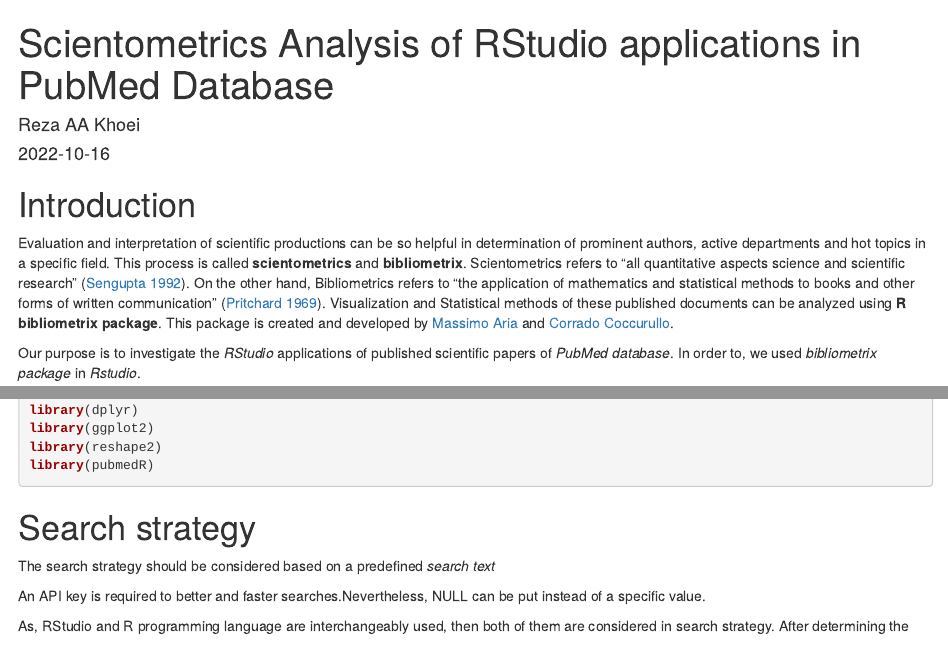
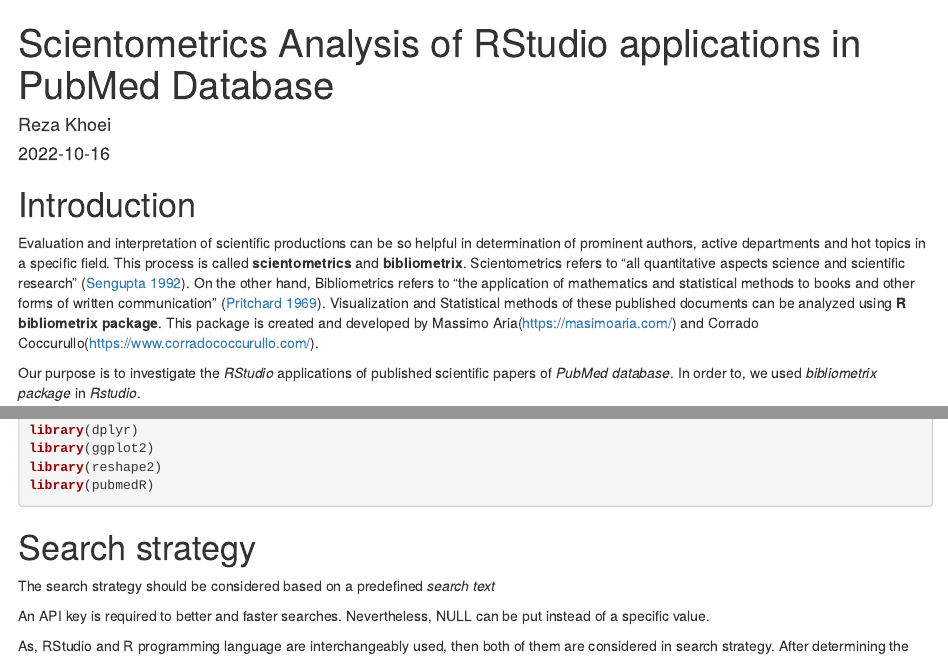
Before and after one commit to reza-akhoei/rezaaakhoei, an R Markdown document (content/blog/2022-10-16-scientometrics-analysis-of-rstudio-applications-in-pubmed-database/index.Rmd): the page in a window 1100 px wide, from its top, and a second part further down, joined at a grey line. Rendered offline with R 4.5, knitr and Pandoc, with nearby package versions; drawn as R Markdown's standard HTML page in place of the format the file asks for; some code elsewhere in the file could not run offline.

Commit message:
url and first content (edition)

```diff
--- a/config.yaml
+++ b/config.yaml
@@ -1,4 +1,4 @@
-baseURL: /
+baseURL: https://rezaaakhoei.netlify.com/
 theme: hugo-apero
 languageCode: en
 title: My personal website
--- a/content/blog/2022-10-16-scientometrics-analysis-of-rstudio-applications-in-pubmed-database/index.Rmd
+++ b/content/blog/2022-10-16-scientometrics-analysis-of-rstudio-applications-in-pubmed-database/index.Rmd
@@ -1,6 +1,6 @@
 ---
 title: Scientometrics Analysis of RStudio applications in PubMed Database
-author: Reza AA Khoei
+author: Reza Khoei
 date: '2022-10-16'
 format: hugo
 draft: false
@@ -41,7 +41,7 @@
 
 # Introduction
 
-Evaluation and interpretation of scientific productions can be so helpful in determination of prominent authors, active departments and hot topics in a specific field. This process is called **scientometrics** and **bibliometrix**. Scientometrics refers to "all quantitative aspects science and scientific research" [@sengupta1992]. On the other hand, Bibliometrics refers to "the application of mathematics and statistical methods to books and other forms of written communication" [@pritchard1969]. Visualization and Statistical methods of these published documents can be analyzed using **R bibliometrix package**. This package is created and developed by [Massimo Aria](https://masimoaria.com/) and [Corrado Coccurullo](https://www.corradococcurullo.com/).
+Evaluation and interpretation of scientific productions can be so helpful in determination of prominent authors, active departments and hot topics in a specific field. This process is called **scientometrics** and **bibliometrix**. Scientometrics refers to "all quantitative aspects science and scientific research" [@sengupta1992]. On the other hand, Bibliometrics refers to "the application of mathematics and statistical methods to books and other forms of written communication" [@pritchard1969]. Visualization and Statistical methods of these published documents can be analyzed using **R bibliometrix package**. This package is created and developed by Massimo Aria(https://masimoaria.com/) and Corrado Coccurullo(https://www.corradococcurullo.com/).
 
 Our purpose is to investigate the *RStudio* applications of published scientific papers of *PubMed database*. In order to, we used *bibliometrix package* in *Rstudio*.
 
```
Also changed, not shown: content/blog/2022-10-16-scientometrics-analysis-of-rstudio-applications-in-pubmed-database/index.Rmd (2 more changed lines).
